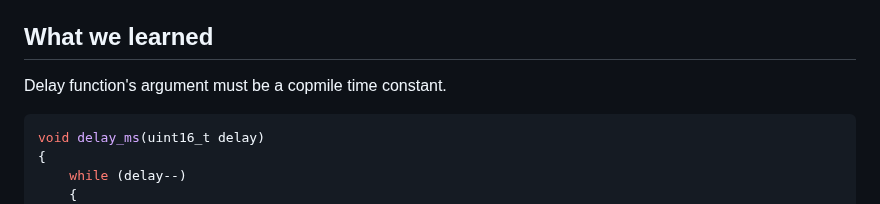
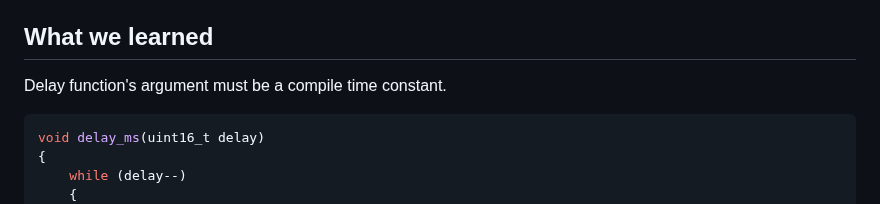
Before and after one commit to Th0rgrlm/Xylophone, a Markdown page: README.md, the part around the change. Drawn GitHub-style.

````diff
--- a/README.md
+++ b/README.md
@@ -256,7 +256,7 @@ The tempo of the song can be easily changed in the MID file header. Tempo has th
 
 ## What we learned
 
-Delay function's argument must be a copmile time constant.
+Delay function's argument must be a compile time constant.
 ```c
 void delay_ms(uint16_t delay)
 {
````
